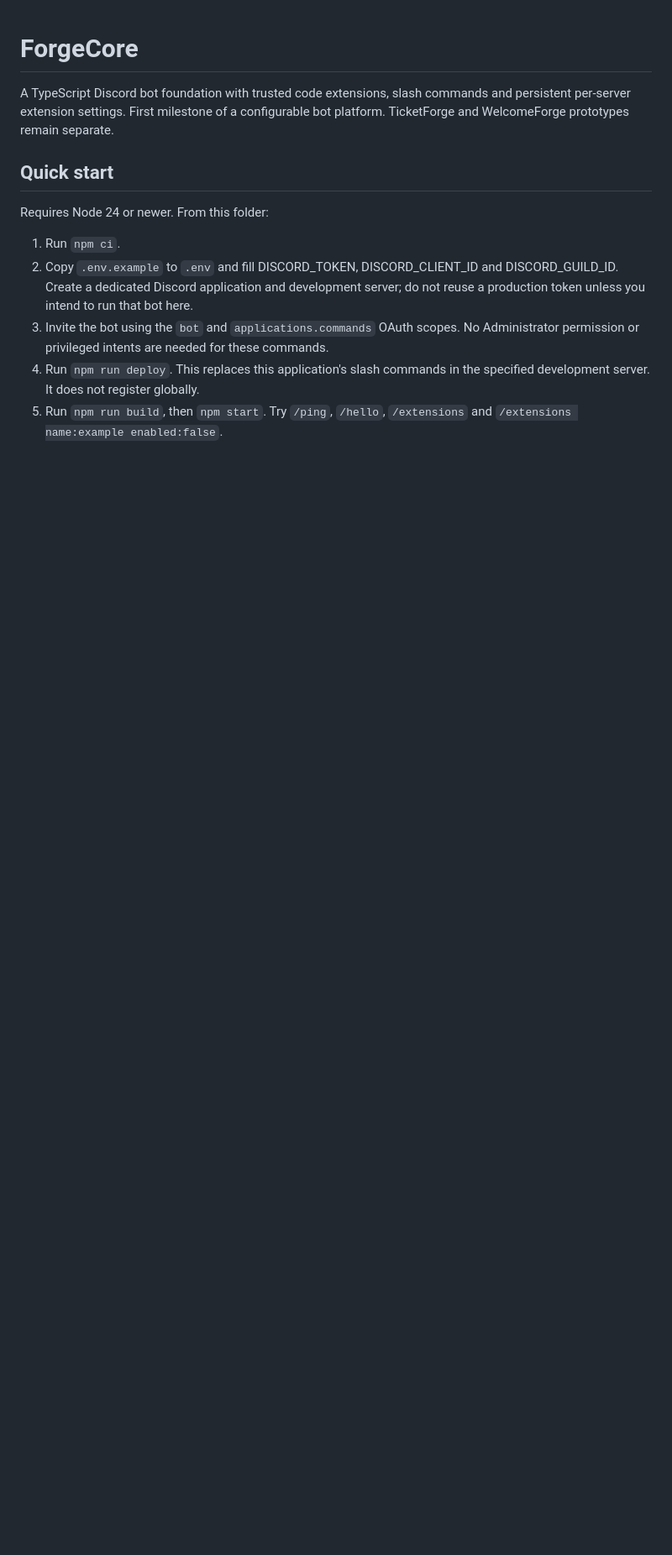
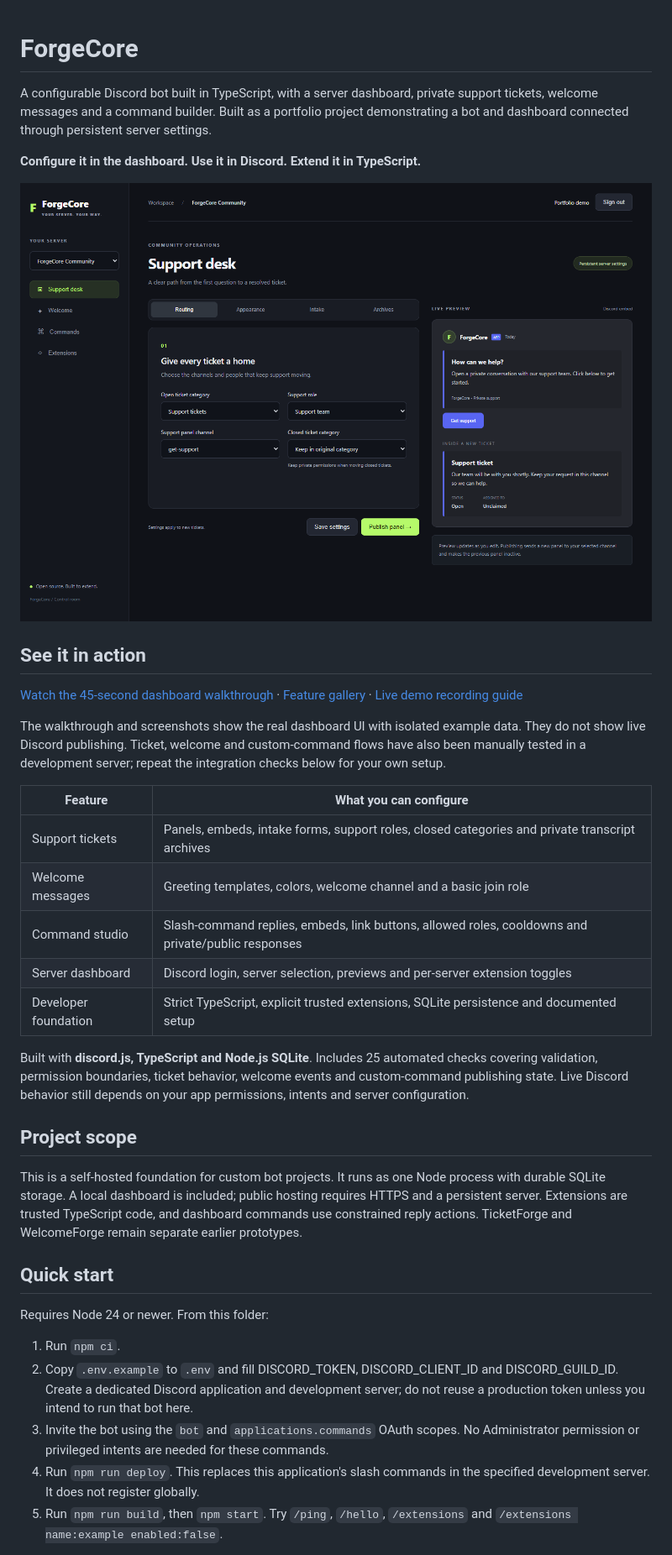
Before and after one commit to cracthatrock/ForgeCore, a Markdown page: README.md, the part around the change. Shown at 84% size. Drawn GitHub-style; pictures changed too: docs/media/support-desk.png (added); blank space fills up the shorter version.

Commit message:
Package ForgeCore portfolio with screenshots and dashboard walkthrough

```diff
--- a/README.md
+++ b/README.md
@@ -1,6 +1,30 @@
 # ForgeCore
 
-A TypeScript Discord bot foundation with trusted code extensions, slash commands and persistent per-server extension settings. First milestone of a configurable bot platform. TicketForge and WelcomeForge prototypes remain separate.
+A configurable Discord bot built in TypeScript, with a server dashboard, private support tickets, welcome messages and a command builder. Built as a portfolio project demonstrating a bot and dashboard connected through persistent server settings.
+
+**Configure it in the dashboard. Use it in Discord. Extend it in TypeScript.**
+
+![ForgeCore support dashboard](docs/media/support-desk.png)
+
+## See it in action
+
+[Watch the 45-second dashboard walkthrough](docs/media/forgecore-walkthrough.mp4) · [Feature gallery](docs/SHOWCASE.md) · [Live demo recording guide](docs/DEMO.md)
+
+The walkthrough and screenshots show the real dashboard UI with isolated example data. They do not show live Discord publishing. Ticket, welcome and custom-command flows have also been manually tested in a development server; repeat the integration checks below for your own setup.
+
+| Feature              | What you can configure                                                                             |
+| -------------------- | -------------------------------------------------------------------------------------------------- |
+| Support tickets      | Panels, embeds, intake forms, support roles, closed categories and private transcript archives     |
+| Welcome messages     | Greeting templates, colors, welcome channel and a basic join role                                  |
+| Command studio       | Slash-command replies, embeds, link buttons, allowed roles, cooldowns and private/public responses |
+| Server dashboard     | Discord login, server selection, previews and per-server extension toggles                         |
+| Developer foundation | Strict TypeScript, explicit trusted extensions, SQLite persistence and documented setup            |
+
+Built with **discord.js, TypeScript and Node.js SQLite**. Includes 25 automated checks covering validation, permission boundaries, ticket behavior, welcome events and custom-command publishing state. Live Discord behavior still depends on your app permissions, intents and server configuration.
+
+## Project scope
+
+This is a self-hosted foundation for custom bot projects. It runs as one Node process with durable SQLite storage. A local dashboard is included; public hosting requires HTTPS and a persistent server. Extensions are trusted TypeScript code, and dashboard commands use constrained reply actions. TicketForge and WelcomeForge remain separate earlier prototypes.
 
 ## Quick start
 
```
Also changed, not shown: docs/DEMO.md (added, +38 -0 lines), docs/SHOWCASE.md (added, +36 -0 lines), docs/media/command-studio.png (added), docs/media/extensions.png (added), docs/media/welcome.png (added), 2 other files.
